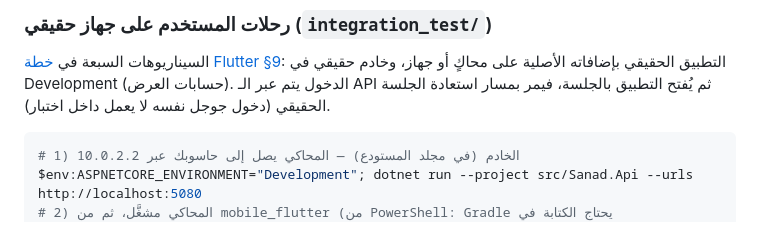
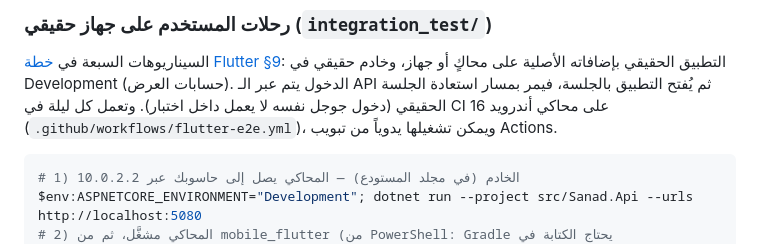
Before and after one commit to Sattuf/sanad, a Markdown page: mobile_flutter/README.md, the part around the change. GitHub-like rendering.

Commit message:
Mention the nightly journeys in the Flutter README
Co-Authored-By: Claude Opus 5.5 <noreply@anthropic.com>

````diff
--- a/mobile_flutter/README.md
+++ b/mobile_flutter/README.md
@@ -53,7 +53,8 @@ flutter test --tags screenshot --update-goldens
 
 السيناريوهات السبعة في [خطة Flutter §9](../docs/flutter-app-plan.md): التطبيق الحقيقي بإضافاته الأصلية على محاكٍ أو جهاز،
 وخادم حقيقي في Development (حسابات العرض). الدخول يتم عبر الـ API ثم يُفتح التطبيق بالجلسة، فيمر بمسار استعادة الجلسة الحقيقي
-(دخول جوجل نفسه لا يعمل داخل اختبار).
+(دخول جوجل نفسه لا يعمل داخل اختبار). وتعمل كل ليلة في CI على محاكي أندرويد 16 (`.github/workflows/flutter-e2e.yml`)،
+ويمكن تشغيلها يدوياً من تبويب Actions.
 
 ```bash
 # 1) الخادم (في مجلد المستودع) — المحاكي يصل إلى حاسوبك عبر 10.0.2.2
````
